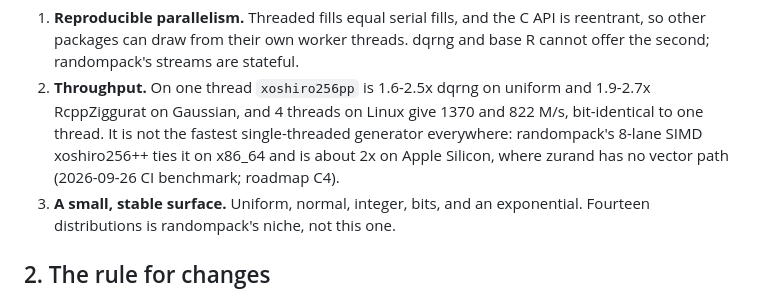
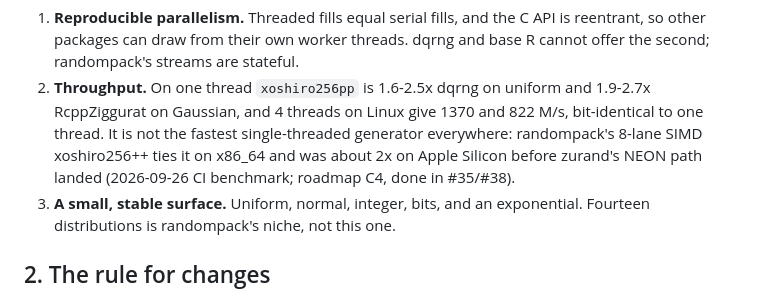
Before and after one commit to pedrobtz/zurand, a Markdown page: dev/design.md, the part around the change. Drawn GitHub-style.

```diff
--- a/dev/design.md
+++ b/dev/design.md
@@ -29,8 +29,9 @@ What zurand competes on, in order:
    uniform and 1.9-2.7x RcppZiggurat on Gaussian, and 4 threads on Linux
    give 1370 and 822 M/s, bit-identical to one thread. It is not the
    fastest single-threaded generator everywhere: randompack's 8-lane SIMD
-   xoshiro256++ ties it on x86_64 and is about 2x on Apple Silicon, where
-   zurand has no vector path (2026-09-26 CI benchmark; roadmap C4).
+   xoshiro256++ ties it on x86_64 and was about 2x on Apple Silicon
+   before zurand's NEON path landed (2026-09-26 CI benchmark; roadmap C4,
+   done in #35/#38).
 3. **A small, stable surface.** Uniform, normal, integer, bits, and an
    exponential. Fourteen distributions is randompack's niche, not this one.
 
```
Also changed, not shown: CLAUDE.md (+2 -2 lines), NEWS.md (+10 -2 lines).
